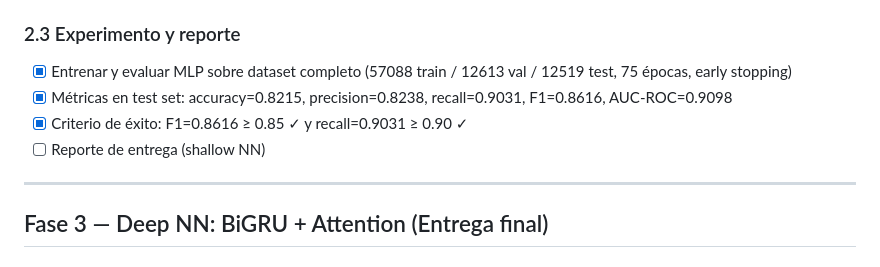
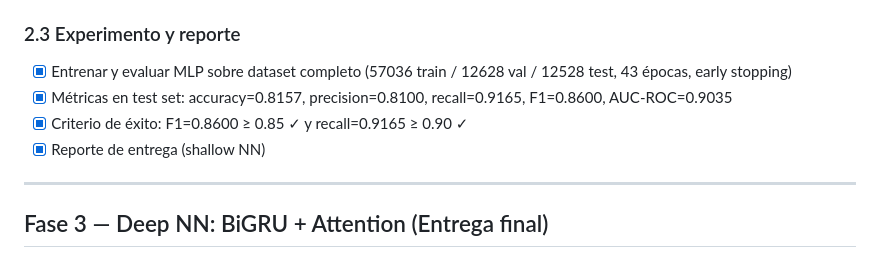
Before and after one commit to sebastianrodriguez1115/neural-networks-project, a Markdown page: docs/PROGRESS.md, the part around the change. GitHub-like rendering.

```diff
--- a/docs/PROGRESS.md
+++ b/docs/PROGRESS.md
@@ -63,10 +63,10 @@ Estado: `[ ]` pendiente · `[~]` en progreso · `[x]` completado
 - [x] Tests unitarios (`tests/test_train.py` y `tests/test_mlp.py`)
 
 ### 2.3 Experimento y reporte
-- [x] Entrenar y evaluar MLP sobre dataset completo (57088 train / 12613 val / 12519 test, 75 épocas, early stopping)
-- [x] Métricas en test set: accuracy=0.8215, precision=0.8238, recall=0.9031, F1=0.8616, AUC-ROC=0.9098
-- [x] Criterio de éxito: F1=0.8616 ≥ 0.85 ✓ y recall=0.9031 ≥ 0.90 ✓
-- [ ] Reporte de entrega (shallow NN)
+- [x] Entrenar y evaluar MLP sobre dataset completo (57036 train / 12628 val / 12528 test, 43 épocas, early stopping)
+- [x] Métricas en test set: accuracy=0.8157, precision=0.8100, recall=0.9165, F1=0.8600, AUC-ROC=0.9035
+- [x] Criterio de éxito: F1=0.8600 ≥ 0.85 ✓ y recall=0.9165 ≥ 0.90 ✓
+- [x] Reporte de entrega (shallow NN)
 
 ---
 
```
Also changed, not shown: docs/5_experiments.md (+16 -0 lines), docs/CHANGELOG.md (+12 -0 lines), results/mlp/roc_curve.png (added), 1 other file.
